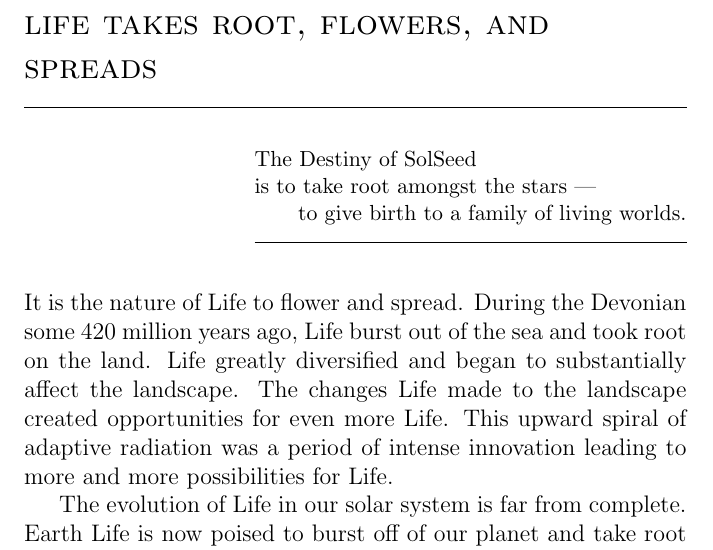
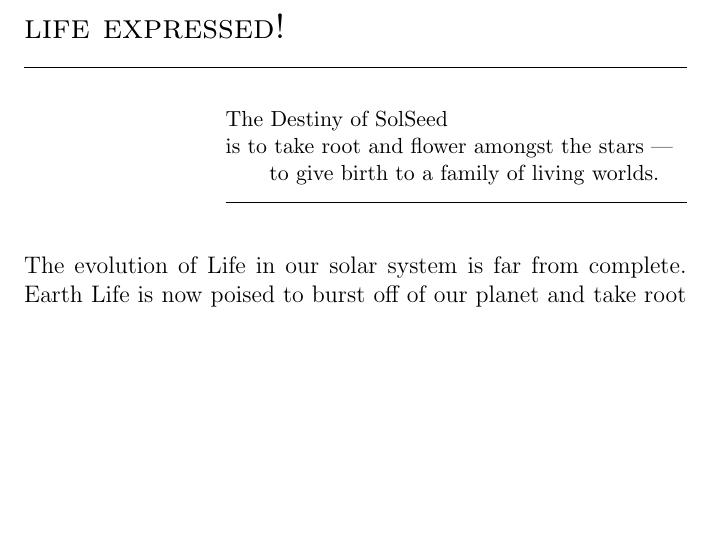
Before and after one commit to SolSeed/WeBelieve, a LaTeX thesis (main.tex): part of page 13 of 28, cut at the place of the change, the shorter picture padded with empty space. Compiled offline with pdfLaTeX.

Commit message:
rename to "Life Expressed!" and rework

```diff
--- a/main.tex
+++ b/main.tex
@@ -245,21 +245,14 @@
 created by organizing the gift of energy that comes from Sol.
 
 \imagefacingchapter{images/MotherEarthFatherSun}
-\chapter{Life Takes Root, Flowers, and Spreads}
+\chapter{Life Expressed!}
 
-\setlength\epigraphwidth{3.0in}
+\setlength\epigraphwidth{3.2in}
 \epigraph{
   The Destiny of SolSeed\\
-  is to take root amongst the stars ---\\
+  is to take root and flower amongst the stars ---\\
   \tab to give birth to a family of living worlds.
 }{}
 
-\noindent It is the nature of Life to flower and spread. During the Devonian
-some 420 million years ago, Life burst out of the sea and took root on the
-land. Life greatly diversified and began to substantially affect the landscape.
-The changes Life made to the landscape created opportunities for even more
-Life. This upward spiral of adaptive radiation was a period of intense
-innovation leading to more and more possibilities for Life.
-
-The evolution of Life in our solar system is far from complete. Earth Life is
-now poised to burst off of our planet and take root amongst the other bodies of
+\noindent The evolution of Life in our solar system is far from complete. Earth
+Life is now poised to burst off of our planet and take root amongst the other
```
Also changed, not shown: main.tex (8 more changed lines).
